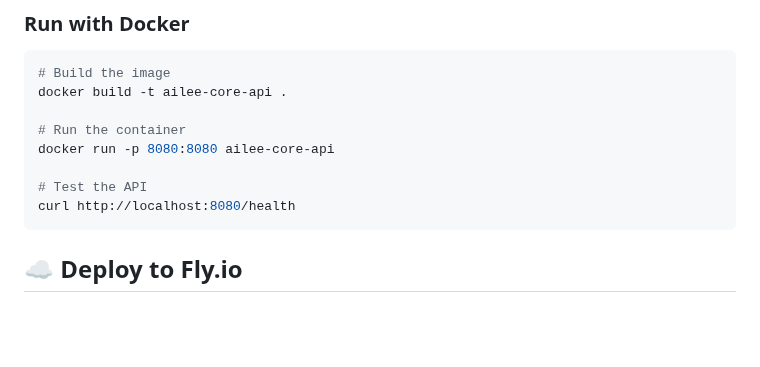
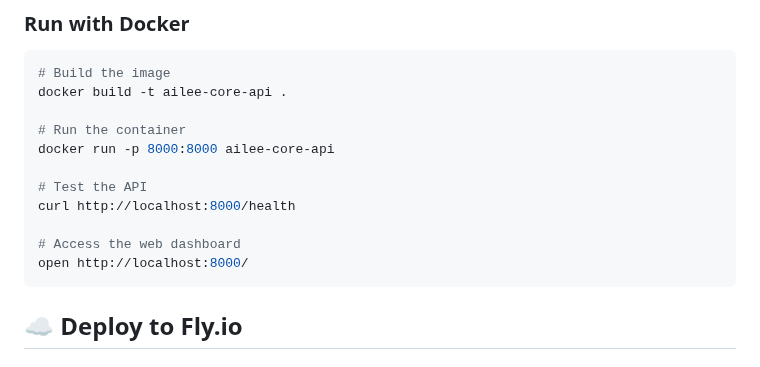
Before and after one commit to dfeen87/AILEE-Protocol-Core-For-Bitcoin, a Markdown page: API_QUICKSTART.md, the part around the change. GitHub-like rendering; blank space fills up the shorter version.

````diff
--- a/API_QUICKSTART.md
+++ b/API_QUICKSTART.md
@@ -23,10 +23,13 @@ open http://localhost:8080/docs
 docker build -t ailee-core-api .
 
 # Run the container
-docker run -p 8080:8080 ailee-core-api
+docker run -p 8000:8000 ailee-core-api
 
 # Test the API
-curl http://localhost:8080/health
+curl http://localhost:8000/health
+
+# Access the web dashboard
+open http://localhost:8000/
 ```
 
 ## ☁️ Deploy to Fly.io
````
Also changed, not shown: README.md (+5 -2 lines).
